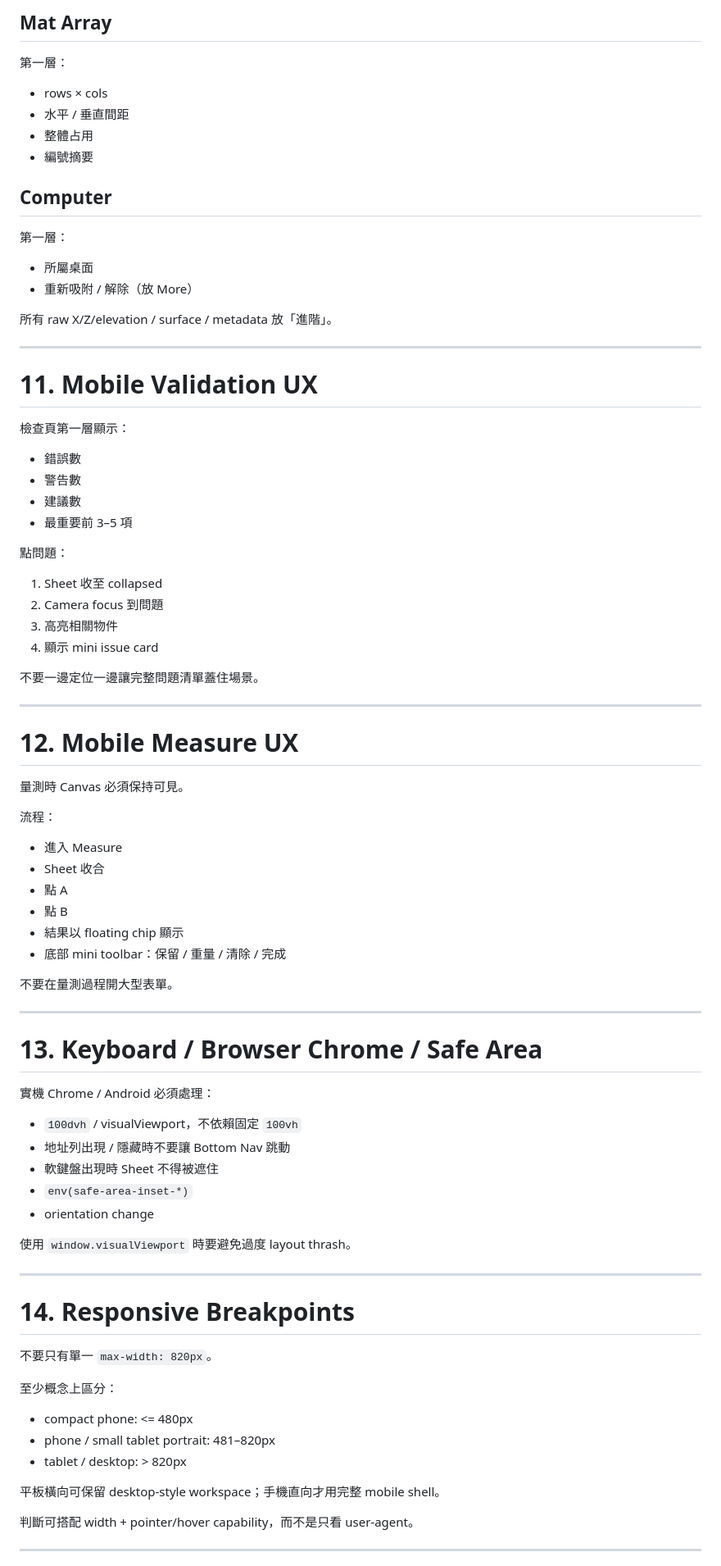
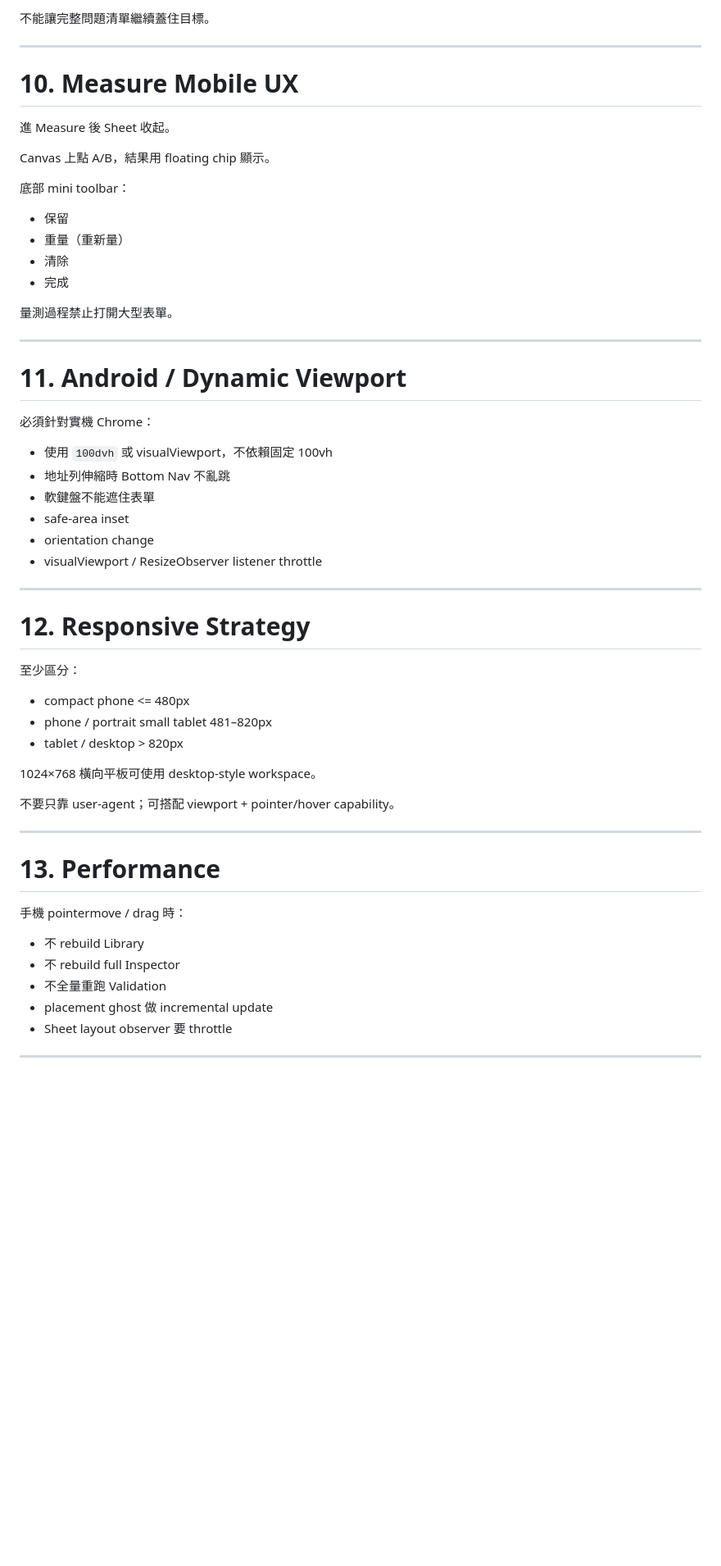
Before and after one commit to aa0968111723-prog/planform-iso, a Markdown page: docs/MOBILE_FIRST_REWRITE_ADDENDUM.md, the part around one of its changes. Shown at 82% size. Rendered like a GitHub page; blank space fills up the shorter version.

```diff
--- a/docs/MOBILE_FIRST_REWRITE_ADDENDUM.md
+++ b/docs/MOBILE_FIRST_REWRITE_ADDENDUM.md
@@ -392,87 +264,60 @@ Canvas 手勢不能讓 body scroll。
-## Mat Array
-
-第一層：
-
-- rows × cols
-- 水平 / 垂直間距
-- 整體占用
-- 編號摘要
-
-## Computer
-
-第一層：
-
-- 所屬桌面
-- 重新吸附 / 解除（放 More）
-
-所有 raw X/Z/elevation / surface / metadata 放「進階」。
+不能讓完整問題清單繼續蓋住目標。
 
 ---
 
-# 11. Mobile Validation UX
+# 10. Measure Mobile UX
 
-檢查頁第一層顯示：
+進 Measure 後 Sheet 收起。
 
-- 錯誤數
-- 警告數
-- 建議數
-- 最重要前 3–5 項
+Canvas 上點 A/B，結果用 floating chip 顯示。
 
-點問題：
+底部 mini toolbar：
 
-1. Sheet 收至 collapsed
-2. Camera focus 到問題
-3. 高亮相關物件
-4. 顯示 mini issue card
+- 保留
+- 重量（重新量）
+- 清除
+- 完成
 
-不要一邊定位一邊讓完整問題清單蓋住場景。
+量測過程禁止打開大型表單。
 
 ---
 
-# 12. Mobile Measure UX
+# 11. Android / Dynamic Viewport
 
-量測時 Canvas 必須保持可見。
+必須針對實機 Chrome：
 
-流程：
-
-- 進入 Measure
-- Sheet 收合
-- 點 A
-- 點 B
-- 結果以 floating chip 顯示
-- 底部 mini toolbar：保留 / 重量 / 清除 / 完成
-
-不要在量測過程開大型表單。
+- 使用 `100dvh` 或 visualViewport，不依賴固定 100vh
+- 地址列伸縮時 Bottom Nav 不亂跳
+- 軟鍵盤不能遮住表單
+- safe-area inset
+- orientation change
+- visualViewport / ResizeObserver listener throttle
 
 ---
 
-# 13. Keyboard / Browser Chrome / Safe Area
+# 12. Responsive Strategy
 
-實機 Chrome / Android 必須處理：
+至少區分：
 
-- `100dvh` / visualViewport，不依賴固定 `100vh`
-- 地址列出現 / 隱藏時不要讓 Bottom Nav 跳動
-- 軟鍵盤出現時 Sheet 不得被遮住
-- `env(safe-area-inset-*)`
-- orientation change
+- compact phone <= 480px
+- phone / portrait small tablet 481–820px
+- tablet / desktop > 820px
 
-使用 `window.visualViewport` 時要避免過度 layout thrash。
+1024×768 橫向平板可使用 desktop-style workspace。
+
+不要只靠 user-agent；可搭配 viewport + pointer/hover capability。
 
 ---
 
-# 14. Responsive Breakpoints
+# 13. Performance
 
-不要只有單一 `max-width: 820px`。
+手機 pointermove / drag 時：
 
-至少概念上區分：
-
-- compact phone: <= 480px
-- phone / small tablet portrait: 481–820px
-- tablet / desktop: > 820px
-
-平板橫向可保留 desktop-style workspace；手機直向才用完整 mobile shell。
-
-判斷可搭配 width + pointer/hover capability，而不是只看 user-agent。
+- 不 rebuild Library
+- 不 rebuild full Inspector
+- 不全量重跑 Validation
+- placement ghost 做 incremental update
+- Sheet layout observer 要 throttle
 
 ---
 
```
Also changed, not shown: other parts of docs/MOBILE_FIRST_REWRITE_ADDENDUM.md (+163 -316 lines).
